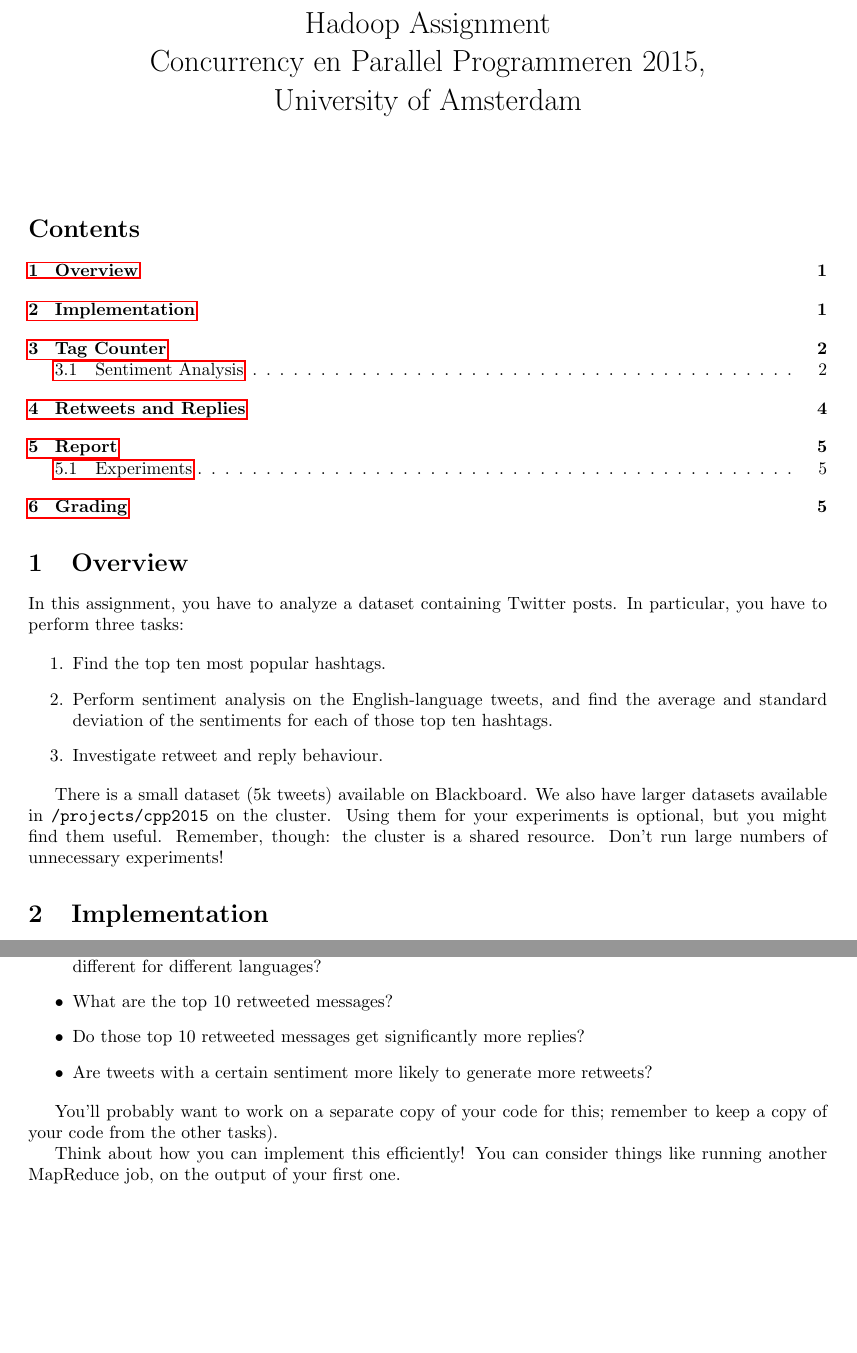
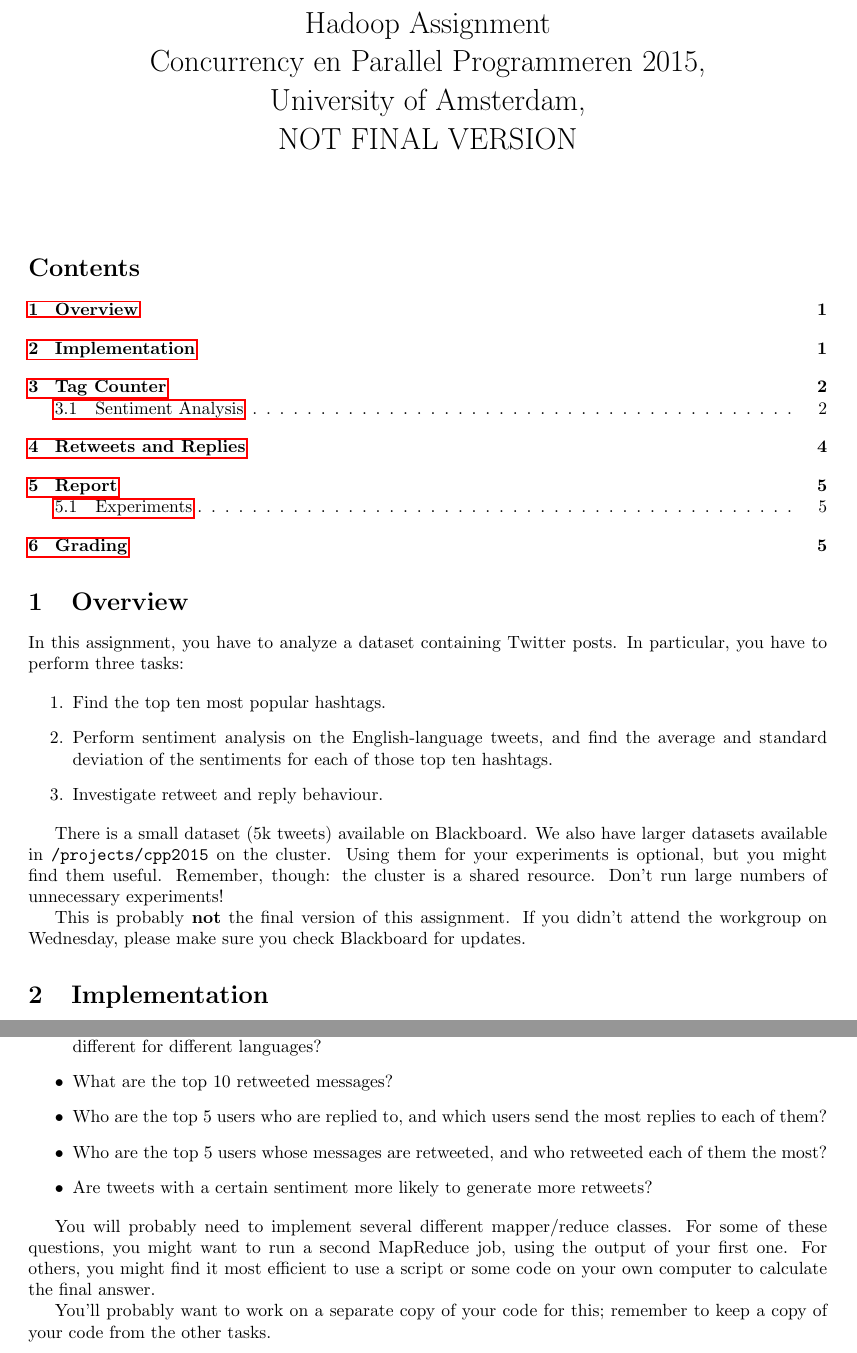
Before and after one commit to fuzzie/wordcount-cpp, a LaTeX problem sheet (doc/mapreduce_assignment.tex): two parts of pages 1 and 4 of 5, joined at a grey line, cut so that both start at the same text, the shorter picture padded with empty space. Compiled offline with pdfLaTeX.

Commit message:
update retweets/replies section, add NOT FINAL warnings

```diff
--- a/doc/mapreduce_assignment.tex
+++ b/doc/mapreduce_assignment.tex
@@ -42,7 +42,8 @@
 
 \title{Hadoop Assignment\\
   Concurrency en Parallel Programmeren 2015,\\
-  University of Amsterdam
+  University of Amsterdam,\\
+  NOT FINAL VERSION
 }
 
 
@@ -62,6 +63,8 @@
   \end{enumerate}
 
   There is a small dataset (5k tweets) available on Blackboard. We also have larger datasets available in \texttt{/projects/cpp2015} on the cluster. Using them for your experiments is optional, but you might find them useful. Remember, though: the cluster is a shared resource. Don't run large numbers of unnecessary experiments!
+
+  This is probably \textbf{not} the final version of this assignment. If you didn't attend the workgroup on Wednesday, please make sure you check Blackboard for updates.
 
   \section{Implementation}
 
@@ -214,13 +217,17 @@
   \item How many tweets are there for each type of reaction (retweets, and replies)?
   \item When do most retweets happen (what times of day), and when do most replies happen? Is this different for different languages?
   \item What are the top 10 retweeted messages?
-  \item Do those top 10 retweeted messages get significantly more replies?
+  \item Who are the top 5 users who are replied to, and which users send the most replies to each of them?
+  \item Who are the top 5 users whose messages are retweeted, and who retweeted each of them the most?
+  %\item Do those top 10 retweeted messages get significantly more replies?
   \item Are tweets with a certain sentiment more likely to generate more retweets?
   \end{itemize}
 
-  You'll probably want to work on a separate copy of your code for this; remember to keep a copy of your code from the other tasks).
+  You will probably need to implement several different mapper/reduce classes. For some of these questions, you might want to run a second MapReduce job, using the output of your first one. For others, you might find it most efficient to use a script or some code on your own computer to calculate the final answer.
 
-  Think about how you can implement this efficiently! You can consider things like running another MapReduce job, on the output of your first one.
+  You'll probably want to work on a separate copy of your code for this; remember to keep a copy of your code from the other tasks.
+
+  %Think about how you can implement this efficiently! You can consider things like running another MapReduce job, on the output of your first one.
 
   \pagebreak
   \section{Report} \label{sec:report}
```
Also changed, not shown: doc/mapreduce_assignment.pdf, doc/mapreduce_assignment.tex (4 more changed lines).
